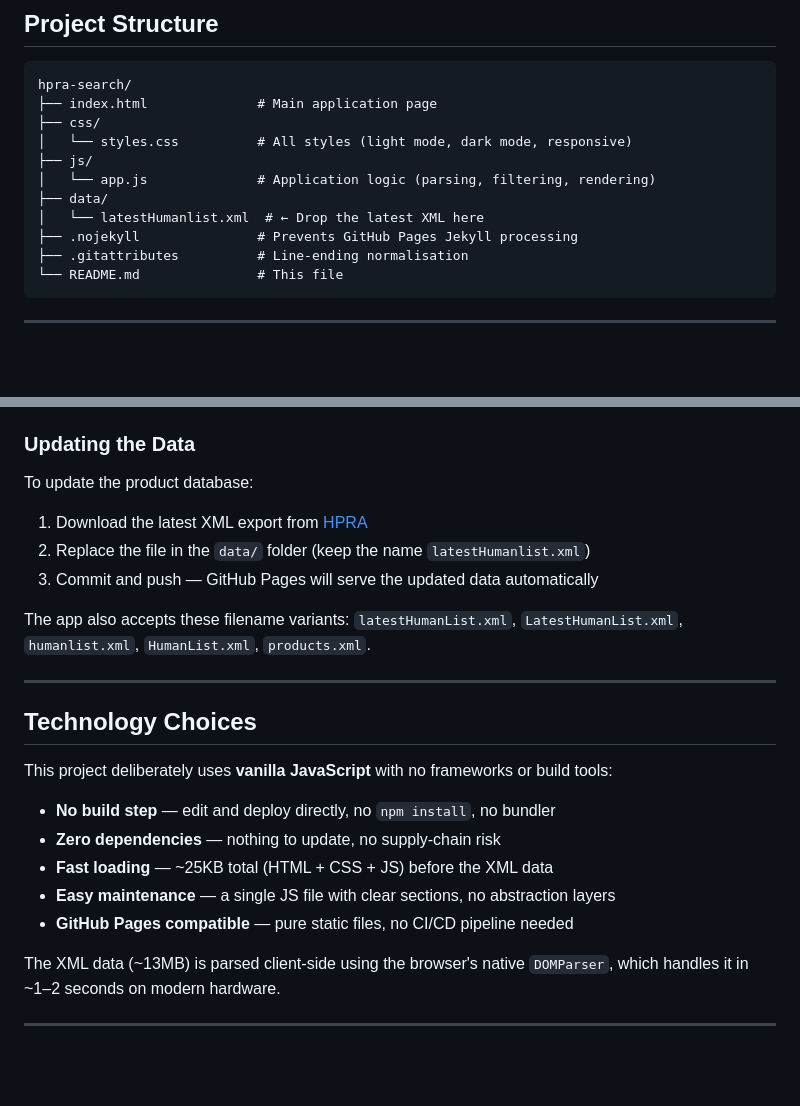
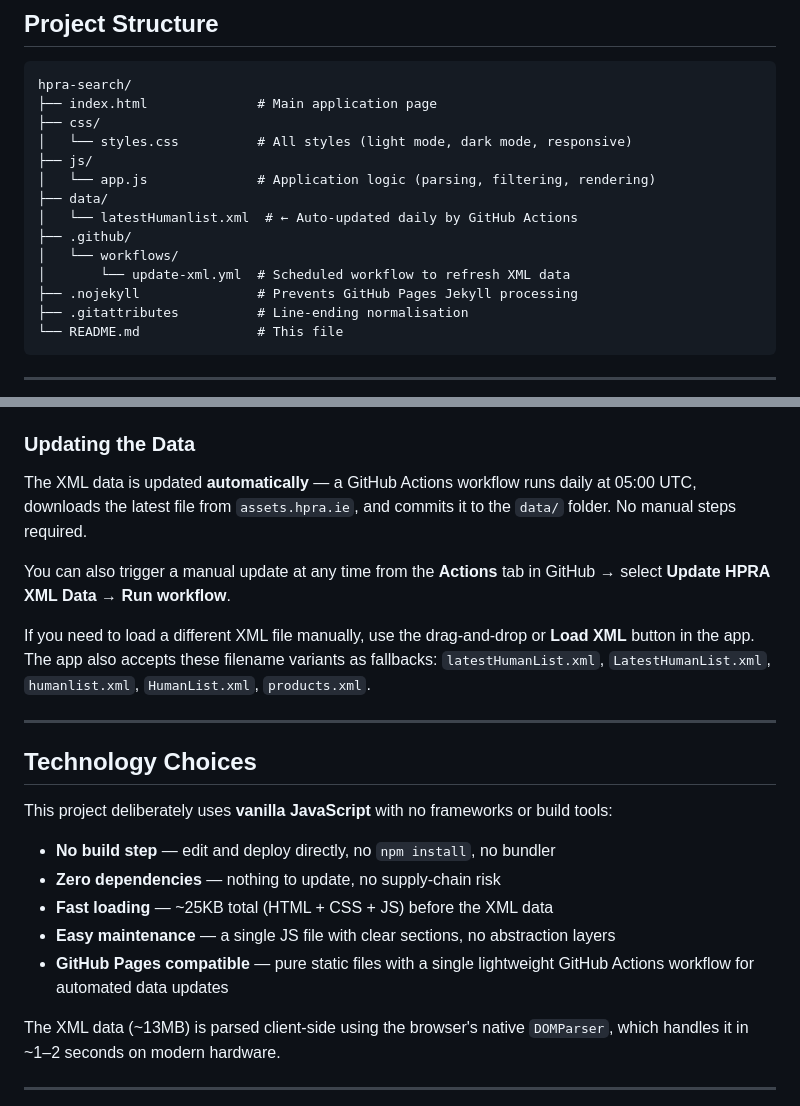
Before and after one commit to snbyrnes/HPRA-SearchPlus, a Markdown page: README.md, 2 parts joined by grey strips. Rendered like a GitHub page; blank space fills up the shorter version.

Commit message:
Update README and CHANGELOG for automated daily data updates via GitHub Actions

```diff
--- a/README.md
+++ b/README.md
@@ -97,7 +97,10 @@ hpra-search/
 ├── js/
 │   └── app.js              # Application logic (parsing, filtering, rendering)
 ├── data/
-│   └── latestHumanlist.xml  # ← Drop the latest XML here
+│   └── latestHumanlist.xml  # ← Auto-updated daily by GitHub Actions
+├── .github/
+│   └── workflows/
+│       └── update-xml.yml  # Scheduled workflow to refresh XML data
 ├── .nojekyll               # Prevents GitHub Pages Jekyll processing
 ├── .gitattributes          # Line-ending normalisation
 └── README.md               # This file
@@ -135,13 +138,11 @@ hpra-search/
 
 ### Updating the Data
 
-To update the product database:
+The XML data is updated **automatically** — a GitHub Actions workflow runs daily at 05:00 UTC, downloads the latest file from `assets.hpra.ie`, and commits it to the `data/` folder. No manual steps required.
 
-1. Download the latest XML export from [HPRA](https://www.hpra.ie/)
-2. Replace the file in the `data/` folder (keep the name `latestHumanlist.xml`)
-3. Commit and push — GitHub Pages will serve the updated data automatically
+You can also trigger a manual update at any time from the **Actions** tab in GitHub → select **Update HPRA XML Data** → **Run workflow**.
 
-The app also accepts these filename variants: `latestHumanList.xml`, `LatestHumanList.xml`, `humanlist.xml`, `HumanList.xml`, `products.xml`.
+If you need to load a different XML file manually, use the drag-and-drop or **Load XML** button in the app. The app also accepts these filename variants as fallbacks: `latestHumanList.xml`, `LatestHumanList.xml`, `humanlist.xml`, `HumanList.xml`, `products.xml`.
 
 ---
 
@@ -153,7 +154,7 @@ This project deliberately uses **vanilla JavaScript** with no frameworks or buil
 - **Zero dependencies** — nothing to update, no supply-chain risk
 - **Fast loading** — ~25KB total (HTML + CSS + JS) before the XML data
 - **Easy maintenance** — a single JS file with clear sections, no abstraction layers
-- **GitHub Pages compatible** — pure static files, no CI/CD pipeline needed
+- **GitHub Pages compatible** — pure static files with a single lightweight GitHub Actions workflow for automated data updates
 
 The XML data (~13MB) is parsed client-side using the browser's native `DOMParser`, which handles it in ~1–2 seconds on modern hardware.
 
```
Also changed, not shown: CHANGELOG.md (+8 -0 lines).
